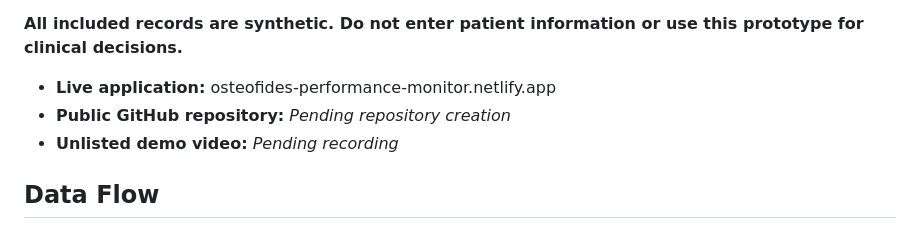
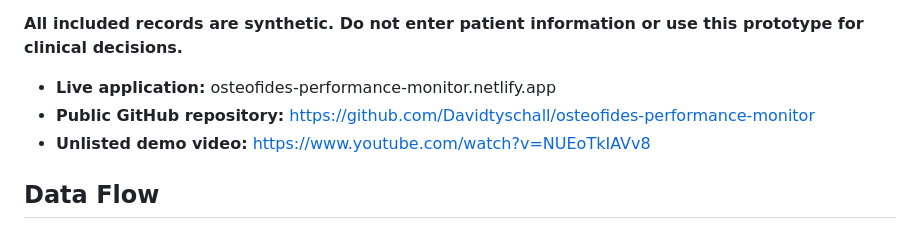
Before and after one commit to Davidtyschall/osteofides-performance-monitor, a Markdown page: README.md, the part around the change. Rendered like a GitHub page.

Commit message:
Update README with repository and demo video links

```diff
--- a/README.md
+++ b/README.md
@@ -9,8 +9,8 @@ A performance-monitoring dashboard for clinicians and robotic engineers to revie
 **All included records are synthetic. Do not enter patient information or use this prototype for clinical decisions.**
 
 - **Live application:** osteofides-performance-monitor.netlify.app
-- **Public GitHub repository:** _Pending repository creation_
-- **Unlisted demo video:** _Pending recording_
+- **Public GitHub repository:** https://github.com/Davidtyschall/osteofides-performance-monitor
+- **Unlisted demo video:** https://www.youtube.com/watch?v=NUEoTkIAVv8
 
 ## Data Flow
 
```
